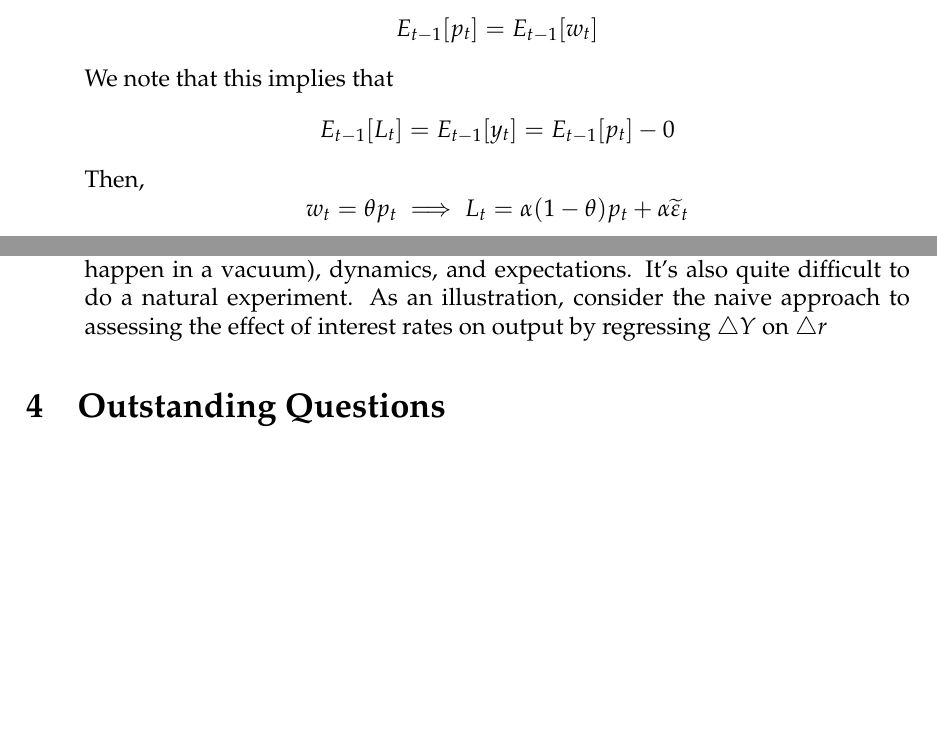
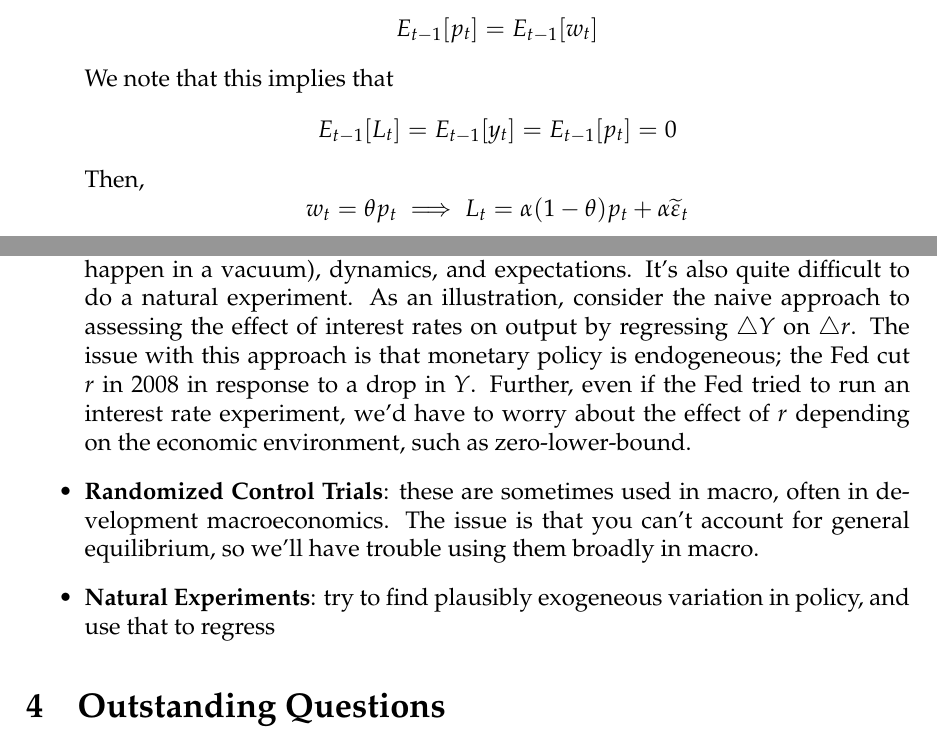
Before and after one commit to lukas-hager/Macro-Review-Sheet, a LaTeX document (main.tex): two parts of pages 14 and 72 of 72, joined at a grey line, cut so that both start at the same text, the shorter picture padded with empty space. Compiled offline with pdfLaTeX.

Commit message:
Updates from Overleaf

```diff
--- a/main.tex
+++ b/main.tex
@@ -379,7 +379,7 @@
     The goal of the Fed is to choose $\theta$ such that they minimize $V[L_t]$. To solve, we first note that using the Law of Iterated Expectation, we have
     \[E_{t-1}[p_t] = E_{t-1}[w_t]\]
     We note that this implies that
-    \[E_{t-1}[L_t] = E_{t-1}[y_t] = E_{t-1}[p_t] - 0\]
+    \[E_{t-1}[L_t] = E_{t-1}[y_t] = E_{t-1}[p_t] = 0\]
     Then,
     \[w_t = \theta p_t \implies L_t = \alpha(1-\theta)p_t + \alpha \widetilde{\varepsilon}_t\]
     Substituting into AS:
@@ -1964,7 +1964,9 @@
 \subsection{Macroempirics}
 
 \begin{itemize}
-    \item We're interested in causality, which means that we're interested in identification; we can't do any causal inference without proper identification. This is quite difficult in macro because of general equilibrium effects (things don't happen in a vacuum), dynamics, and expectations. It's also quite difficult to do a natural experiment. As an illustration, consider the naive approach to assessing the effect of interest rates on output by regressing $\triangle Y$ on $\triangle r$
+    \item We're interested in causality, which means that we're interested in identification; we can't do any causal inference without proper identification. This is quite difficult in macro because of general equilibrium effects (things don't happen in a vacuum), dynamics, and expectations. It's also quite difficult to do a natural experiment. As an illustration, consider the naive approach to assessing the effect of interest rates on output by regressing $\triangle Y$ on $\triangle r$. The issue with this approach is that monetary policy is endogeneous; the Fed cut $r$ in 2008 in response to a drop in $Y$. Further, even if the Fed tried to run an interest rate experiment, we'd have to worry about the effect of $r$ depending on the economic environment, such as zero-lower-bound.
+    \item \textbf{Randomized Control Trials}: these are sometimes used in macro, often in development macroeconomics. The issue is that you can't account for general equilibrium, so we'll have trouble using them broadly in macro.
+    \item \textbf{Natural Experiments}: try to find plausibly exogeneous variation in policy, and use that to regress
 \end{itemize}
 
 \section{Outstanding Questions}
```
